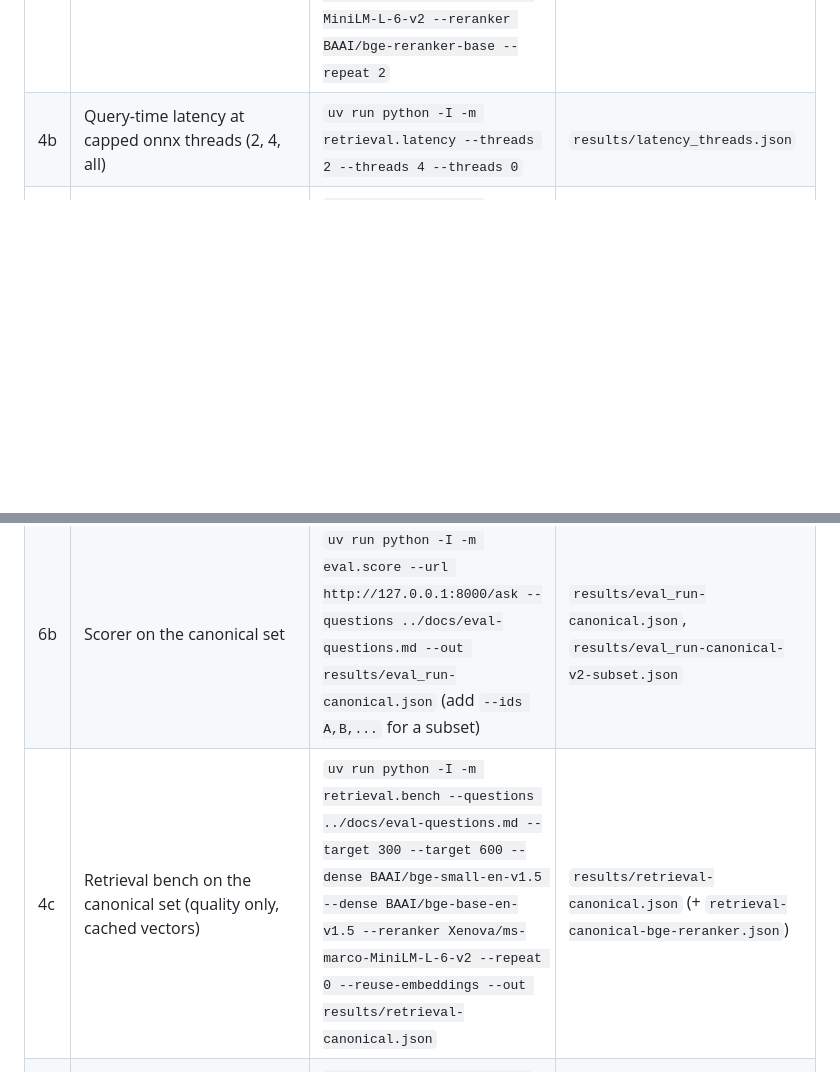
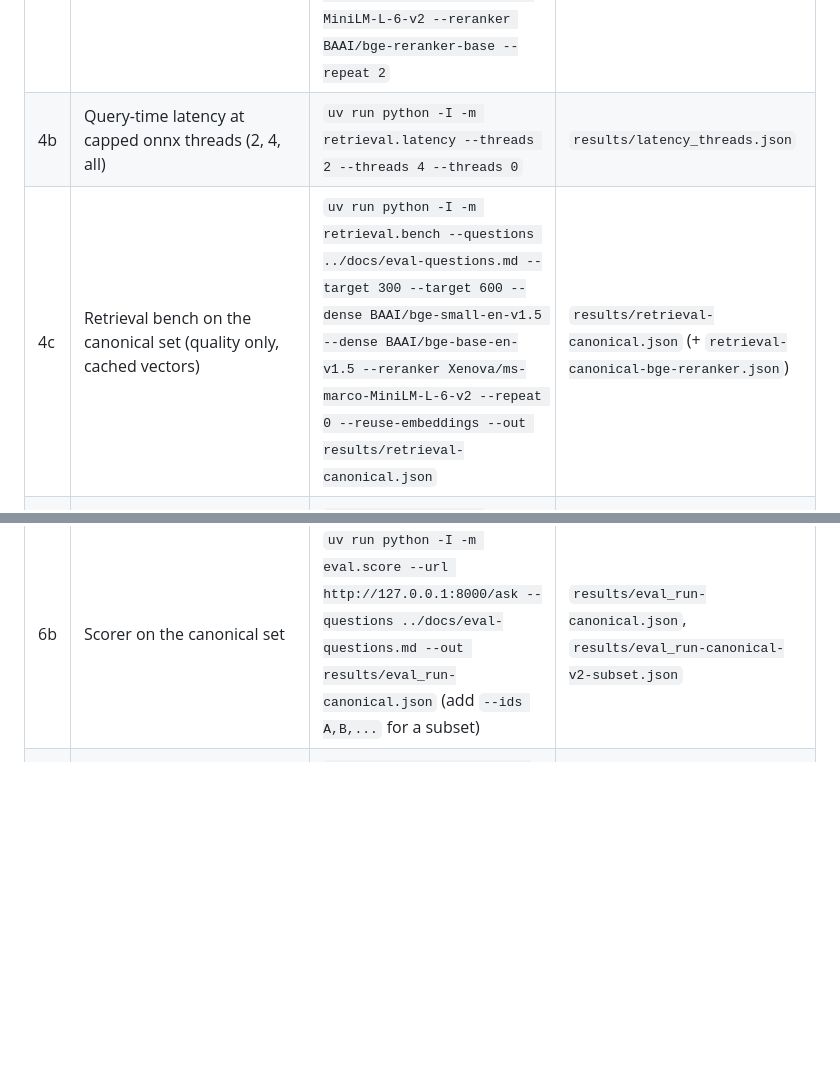
Before and after one commit to techfreakworm/odatalake-explorer, a Markdown page: poc/README.md, 2 parts joined by grey strips. GitHub-like rendering; blank space fills up the shorter version.

Commit message:
poc: order the README steps table

```diff
--- a/poc/README.md
+++ b/poc/README.md
@@ -32,11 +32,11 @@ The judge reads `JUDGE_BASE_URL`, `JUDGE_API_KEY` and `JUDGE_MODEL`.
 | 3 | Chunking at two target sizes | `uv run python -I -m chunking.chunker --target 300 --target 600` | `$CACHE/index/chunks-*.jsonl`, `results/chunks.json` |
 | 4 | Retrieval benchmark | `uv run python -I -m retrieval.bench --target 300 --target 600 --dense BAAI/bge-small-en-v1.5 --dense BAAI/bge-base-en-v1.5 --reranker Xenova/ms-marco-MiniLM-L-6-v2 --reranker BAAI/bge-reranker-base --repeat 2` | `results/retrieval.json` |
 | 4b | Query-time latency at capped onnx threads (2, 4, all) | `uv run python -I -m retrieval.latency --threads 2 --threads 4 --threads 0` | `results/latency_threads.json` |
+| 4c | Retrieval bench on the canonical set (quality only, cached vectors) | `uv run python -I -m retrieval.bench --questions ../docs/eval-questions.md --target 300 --target 600 --dense BAAI/bge-small-en-v1.5 --dense BAAI/bge-base-en-v1.5 --reranker Xenova/ms-marco-MiniLM-L-6-v2 --repeat 0 --reuse-embeddings --out results/retrieval-canonical.json` | `results/retrieval-canonical.json` (+ `retrieval-canonical-bge-reranker.json`) |
 | 5 | Answer + abstain probe (hybrid bge-base + MiniLM rerank, 6 passages, JSON mode) | `uv run python -I -m answer.probe --think-probe --dense BAAI/bge-base-en-v1.5 --reranker Xenova/ms-marco-MiniLM-L-6-v2` | `results/answer.json` |
 | 5b | Gate tuning without the LLM (retrieval + rerank only) | `uv run python -I -m answer.probe --no-generate --questions ../docs/eval-questions.md --dense BAAI/bge-base-en-v1.5 --out results/gate-canonical.json` | `results/gate-canonical.json` |
 | 6 | Scorer for any `/ask` URL (seed) | `uv run python -I -m eval.score --url http://127.0.0.1:8000/ask` | `results/eval_run.json` |
 | 6b | Scorer on the canonical set | `uv run python -I -m eval.score --url http://127.0.0.1:8000/ask --questions ../docs/eval-questions.md --out results/eval_run-canonical.json` (add `--ids A,B,...` for a subset) | `results/eval_run-canonical.json`, `results/eval_run-canonical-v2-subset.json` |
-| 4c | Retrieval bench on the canonical set (quality only, cached vectors) | `uv run python -I -m retrieval.bench --questions ../docs/eval-questions.md --target 300 --target 600 --dense BAAI/bge-small-en-v1.5 --dense BAAI/bge-base-en-v1.5 --reranker Xenova/ms-marco-MiniLM-L-6-v2 --repeat 0 --reuse-embeddings --out results/retrieval-canonical.json` | `results/retrieval-canonical.json` (+ `retrieval-canonical-bge-reranker.json`) |
 | 7 | API + widget, served from two origins (env: `ASK_GATE_THRESHOLD`, `ASK_DENSE_MODEL`, `ASK_RERANKER`, `ASK_PROMPT_VERSION=v1\|v2`, `ASK_ONNX_THREADS`, `LLM_*`) | `ASK_GATE_THRESHOLD=-0.891 ASK_DENSE_MODEL=BAAI/bge-base-en-v1.5 uv run uvicorn api.app:app --host 127.0.0.1 --port 8000` and `uv run python -I -m http.server 8081 --bind 127.0.0.1 --directory api/demo` | open `http://127.0.0.1:8081/` (and `/csp.html` for the strict-CSP case); findings in `results/embed_probe.json` |
 | 8 | Freshness probe | `uv run python -I -m freshness.probe` | `results/freshness.json` |
 
```
